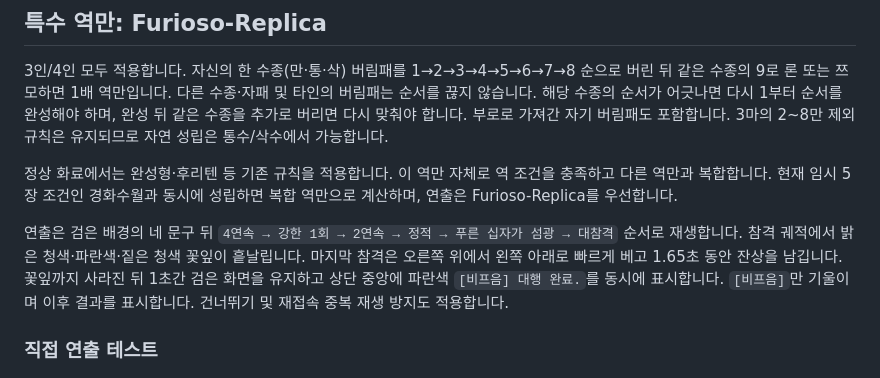
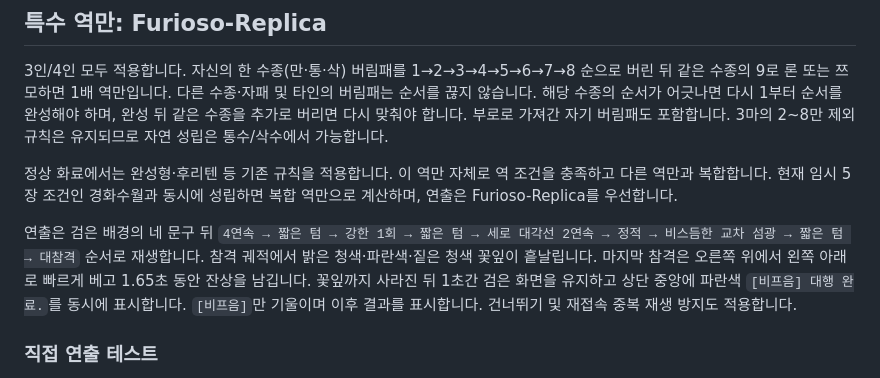
Before and after one commit to anps0210/mahjong, a Markdown page: README.md, the part around the change. Drawn GitHub-style.

Commit message:
Adjust Furioso pauses and tilted slash geometry

```diff
--- a/README.md
+++ b/README.md
@@ -124,7 +124,7 @@ ZIP 해제에는 MIT 라이선스의 fflate 0.8.2를 사용하며, 원 라이선
 
 정상 화료에서는 완성형·후리텐 등 기존 규칙을 적용합니다. 이 역만 자체로 역 조건을 충족하고 다른 역만과 복합합니다. 현재 임시 5장 조건인 경화수월과 동시에 성립하면 복합 역만으로 계산하며, 연출은 Furioso-Replica를 우선합니다.
 
-연출은 검은 배경의 네 문구 뒤 `4연속 → 강한 1회 → 2연속 → 정적 → 푸른 십자가 섬광 → 대참격` 순서로 재생합니다. 참격 궤적에서 밝은 청색·파란색·짙은 청색 꽃잎이 흩날립니다. 마지막 참격은 오른쪽 위에서 왼쪽 아래로 빠르게 베고 1.65초 동안 잔상을 남깁니다. 꽃잎까지 사라진 뒤 1초간 검은 화면을 유지하고 상단 중앙에 파란색 `[비프음] 대행 완료.`를 동시에 표시합니다. `[비프음]`만 기울이며 이후 결과를 표시합니다. 건너뛰기 및 재접속 중복 재생 방지도 적용합니다.
+연출은 검은 배경의 네 문구 뒤 `4연속 → 짧은 텀 → 강한 1회 → 짧은 텀 → 세로 대각선 2연속 → 정적 → 비스듬한 교차 섬광 → 짧은 텀 → 대참격` 순서로 재생합니다. 참격 궤적에서 밝은 청색·파란색·짙은 청색 꽃잎이 흩날립니다. 마지막 참격은 오른쪽 위에서 왼쪽 아래로 빠르게 베고 1.65초 동안 잔상을 남깁니다. 꽃잎까지 사라진 뒤 1초간 검은 화면을 유지하고 상단 중앙에 파란색 `[비프음] 대행 완료.`를 동시에 표시합니다. `[비프음]`만 기울이며 이후 결과를 표시합니다. 건너뛰기 및 재접속 중복 재생 방지도 적용합니다.
 
 ### 직접 연출 테스트
 
```
